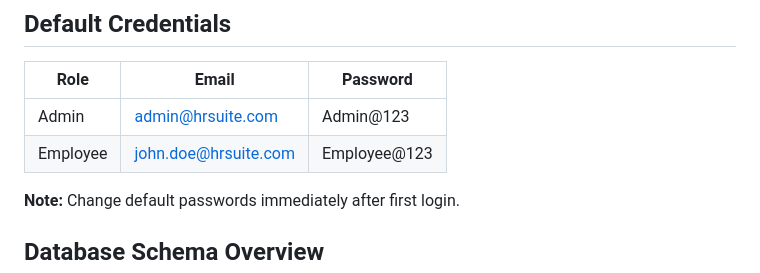
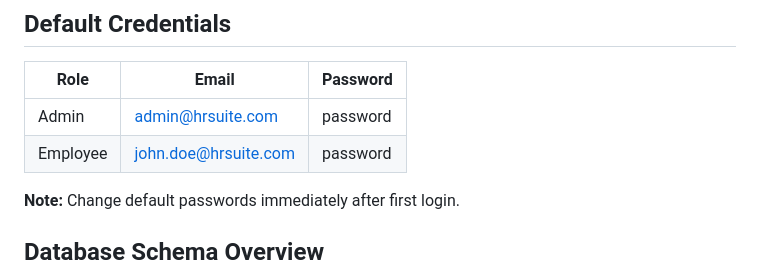
Before and after one commit to iswipeltd/cohort3A, a Markdown page: README.md, the part around the change. Rendered like a GitHub page.

Commit message:
Change default passwords in README
Updated default passwords for Admin and Employee roles.

```diff
--- a/README.md
+++ b/README.md
@@ -69,8 +69,8 @@ A complete PHP/MySQL-based HR management platform with separate Admin and Employ
 
 | Role      | Email                  | Password       |
 |-----------|------------------------|----------------|
-| Admin     | admin@hrsuite.com      | Admin@123      |
-| Employee  | john.doe@hrsuite.com   | Employee@123   |
+| Admin     | admin@hrsuite.com      | password      |
+| Employee  | john.doe@hrsuite.com   | password   |
 
 **Note:** Change default passwords immediately after first login.
 
```
